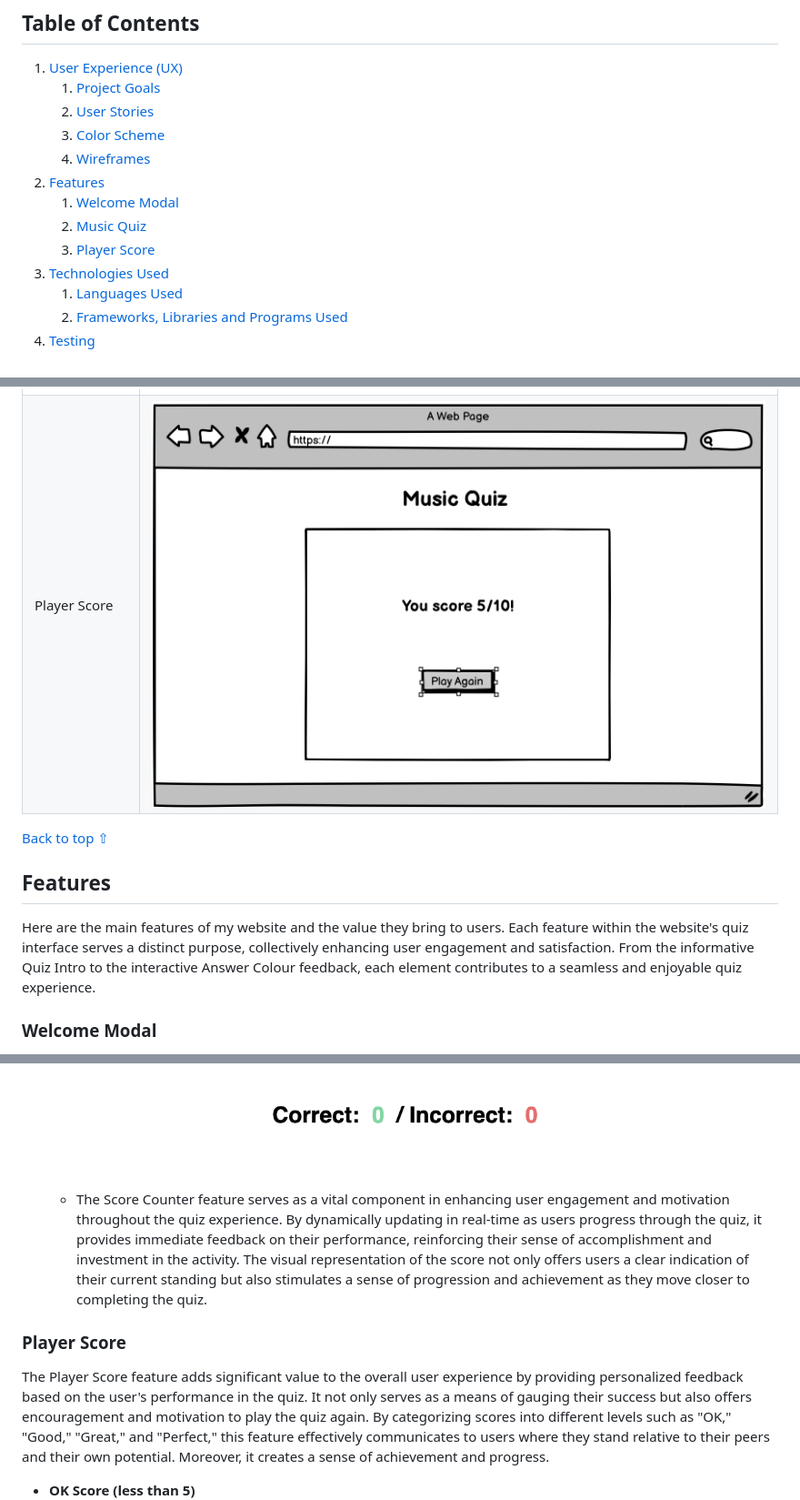
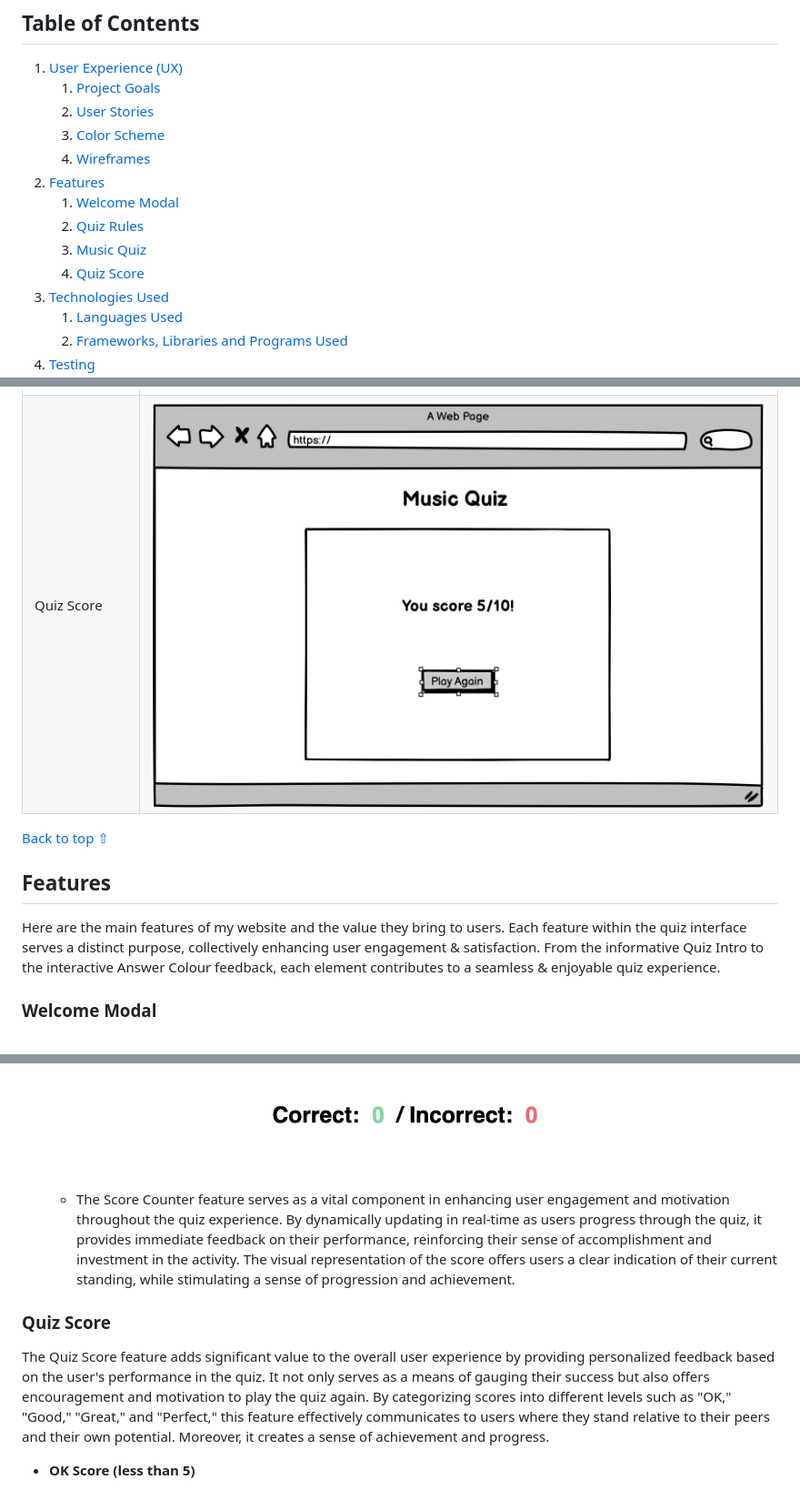
Before and after one commit to Alvor1991/PP2-Online-Quiz, a Markdown page: README.md, 3 parts joined by grey strips. Shown at 91% size. GitHub-like rendering.

```diff
--- a/README.md
+++ b/README.md
@@ -15,8 +15,9 @@ Visit the deployed website [here](https://alvor1991.github.io/Online-Quiz/).
     4. [Wireframes](#wireframes)
 2. [Features](#features)
     1. [Welcome Modal](#welcome-modal)
-    2. [Music Quiz](#music-quiz)
-    3. [Player Score](#player-score)
+    2. [Quiz Rules](#quiz-rules)
+    3. [Music Quiz](#music-quiz)
+    4. [Quiz Score](#quiz-score)
  3. [Technologies Used](#technologies-used)
     1. [Languages Used](#languages-used)
     2. [Frameworks, Libraries and Programs Used](#frameworks-libraries-and-programs-used)
@@ -73,14 +74,14 @@ Page | Desktop Version
 Welcome Modal | ![Welcome Modal wireframe image](assets/wireframes/desktop-welcome-modal.png)
 Quiz Rules | ![Quiz Rules wireframe image](assets/wireframes/desktop-quiz-rules.png)
 Quiz | ![Quiz wireframe image](assets/wireframes/desktop-quiz.png)
-Player Score | ![Player Score wireframe image](assets/wireframes/desktop-player-score.png)
+Quiz Score | ![Quiz Score wireframe image](assets/wireframes/desktop-player-score.png)
 
 [Back to top ⇧](#music-quiz)
 
 
 ## Features
 
-Here are the main features of my website and the value they bring to users. Each feature within the website's quiz interface serves a distinct purpose, collectively enhancing user engagement and satisfaction. From the informative Quiz Intro to the interactive Answer Colour feedback, each element contributes to a seamless and enjoyable quiz experience.
+Here are the main features of my website and the value they bring to users. Each feature within the quiz interface serves a distinct purpose, collectively enhancing user engagement & satisfaction. From the informative Quiz Intro to the interactive Answer Colour feedback, each element contributes to a seamless & enjoyable quiz experience.
 
 ### Welcome Modal
 
@@ -115,11 +115,11 @@ Here are the main features of my website and the value they bring to users. Each
 
 * **Score Counter**
 ![Score Counter image](assets/readme-files/score-counter.png)
-    - The Score Counter feature serves as a vital component in enhancing user engagement and motivation throughout the quiz experience. By dynamically updating in real-time as users progress through the quiz, it provides immediate feedback on their performance, reinforcing their sense of accomplishment and investment in the activity. The visual representation of the score not only offers users a clear indication of their current standing but also stimulates a sense of progression and achievement as they move closer to completing the quiz.
+    - The Score Counter feature serves as a vital component in enhancing user engagement and motivation throughout the quiz experience. By dynamically updating in real-time as users progress through the quiz, it provides immediate feedback on their performance, reinforcing their sense of accomplishment and investment in the activity. The visual representation of the score offers users a clear indication of their current standing, while stimulating a sense of progression and achievement.
 
-### Player Score
+### Quiz Score
 
-The Player Score feature adds significant value to the overall user experience by providing personalized feedback based on the user's performance in the quiz. It not only serves as a means of gauging their success but also offers encouragement and motivation to play the quiz again. By categorizing scores into different levels such as "OK," "Good," "Great," and "Perfect," this feature effectively communicates to users where they stand relative to their peers and their own potential. Moreover, it creates a sense of achievement and progress.
+The Quiz Score feature adds significant value to the overall user experience by providing personalized feedback based on the user's performance in the quiz. It not only serves as a means of gauging their success but also offers encouragement and motivation to play the quiz again. By categorizing scores into different levels such as "OK," "Good," "Great," and "Perfect," this feature effectively communicates to users where they stand relative to their peers and their own potential. Moreover, it creates a sense of achievement and progress.
 
 * **OK Score (less than 5)**
 ![OK Score image](assets/readme-files/ok-score.png)
```
Also changed, not shown: other parts of README.md (+5 -6 lines).
